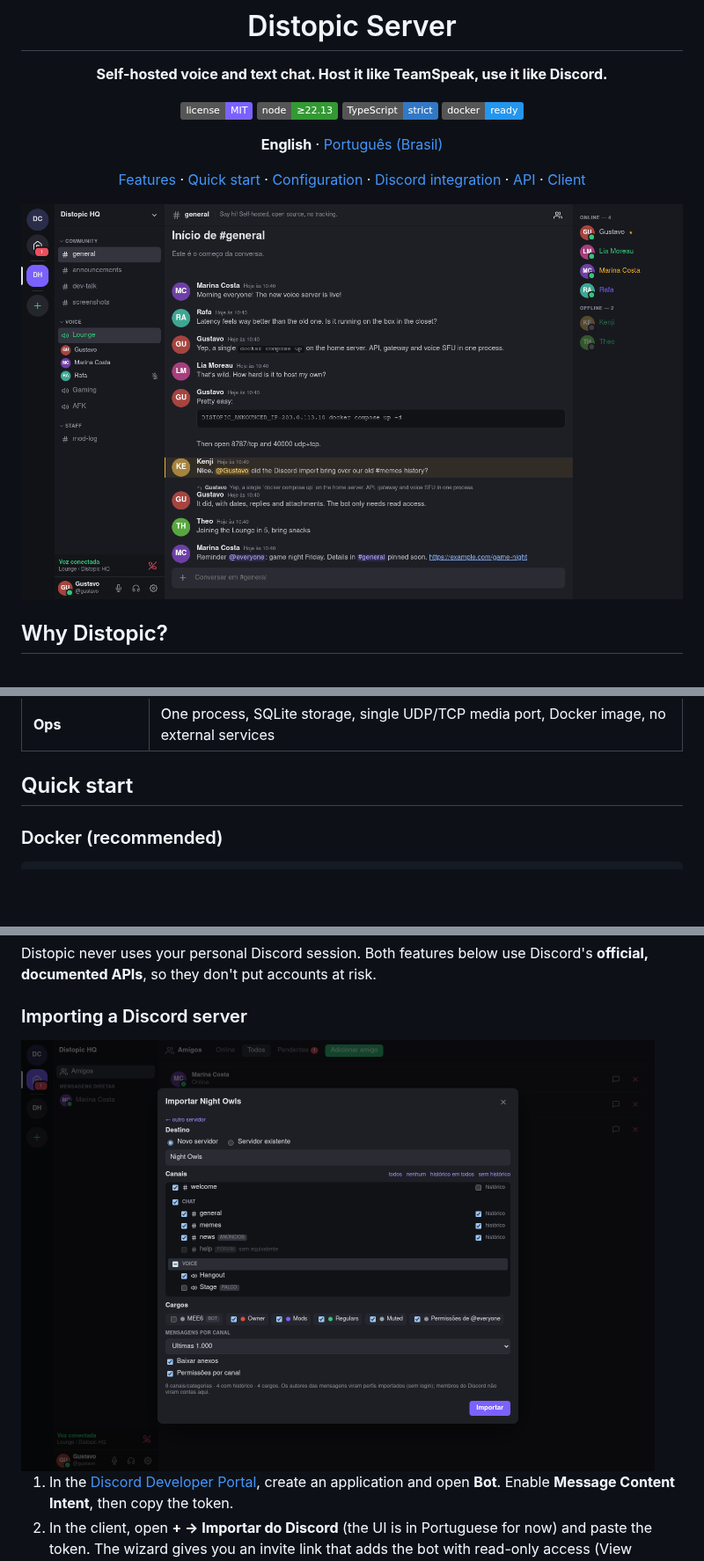
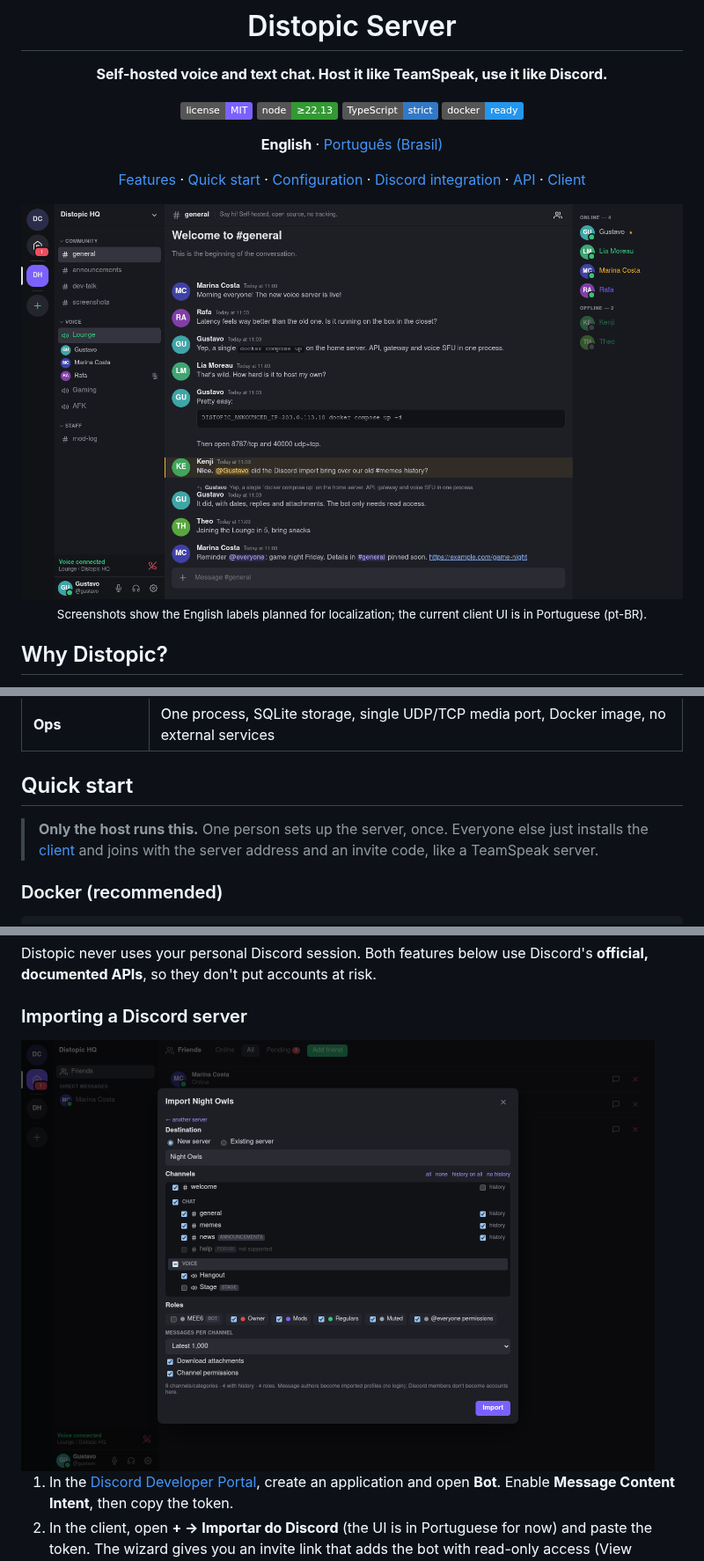
Before and after one commit to GeGLab/Annoy.Server, a Markdown page: README.md, 3 parts joined by grey strips. Shown at 88% size. Rendered like a GitHub page; pictures changed too: docs/screenshots/chat-and-voice.png, docs/screenshots/discord-import.png; badges without logos; blank space fills up the shorter version.

Commit message:
docs: English screenshots and host-only setup note
Co-Authored-By: Claude Opus 5.5 <noreply@anthropic.com>

```diff
--- a/README.md
+++ b/README.md
@@ -14,6 +14,8 @@
 [Features](#features) · [Quick start](#quick-start) · [Configuration](#configuration) · [Discord integration](#discord-integration) · [API](#architecture) · [Client](https://github.com/GustavoHSCruz/distopic-client)
 
 <img src="docs/screenshots/chat-and-voice.png" alt="Distopic: text channels, voice channel with connected members, member list with roles" width="860">
+
+<sub>Screenshots show the English labels planned for localization; the current client UI is in Portuguese (pt-BR).</sub>
 
 </div>
 
@@ -42,6 +44,10 @@ community gradually instead of all at once.
 | **Ops** | One process, SQLite storage, single UDP/TCP media port, Docker image, no external services |
 
 ## Quick start
+
+> **Only the host runs this.** One person sets up the server, once. Everyone
+> else just installs the [client](https://github.com/GustavoHSCruz/distopic-client)
+> and joins with the server address and an invite code, like a TeamSpeak server.
 
 ### Docker (recommended)
 
```
Also changed, not shown: README.pt-BR.md (+4 -0 lines), docs/screenshots/roles.png.
